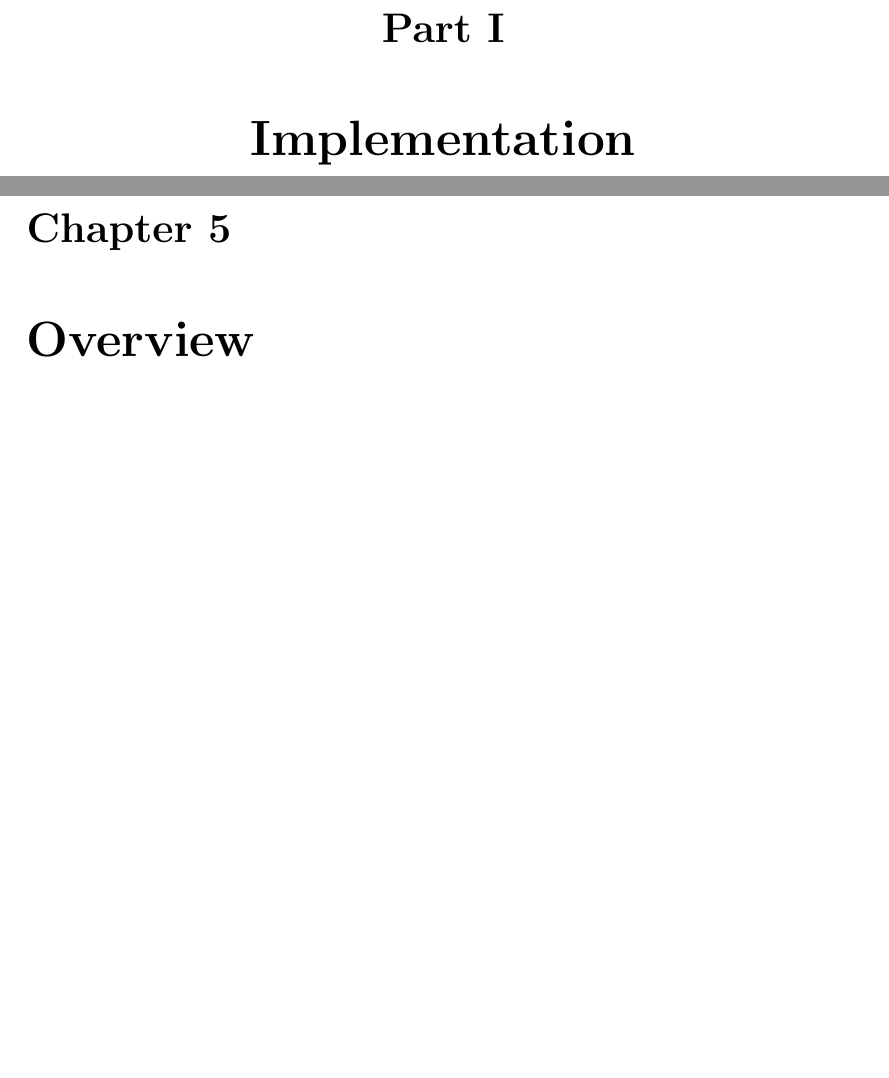
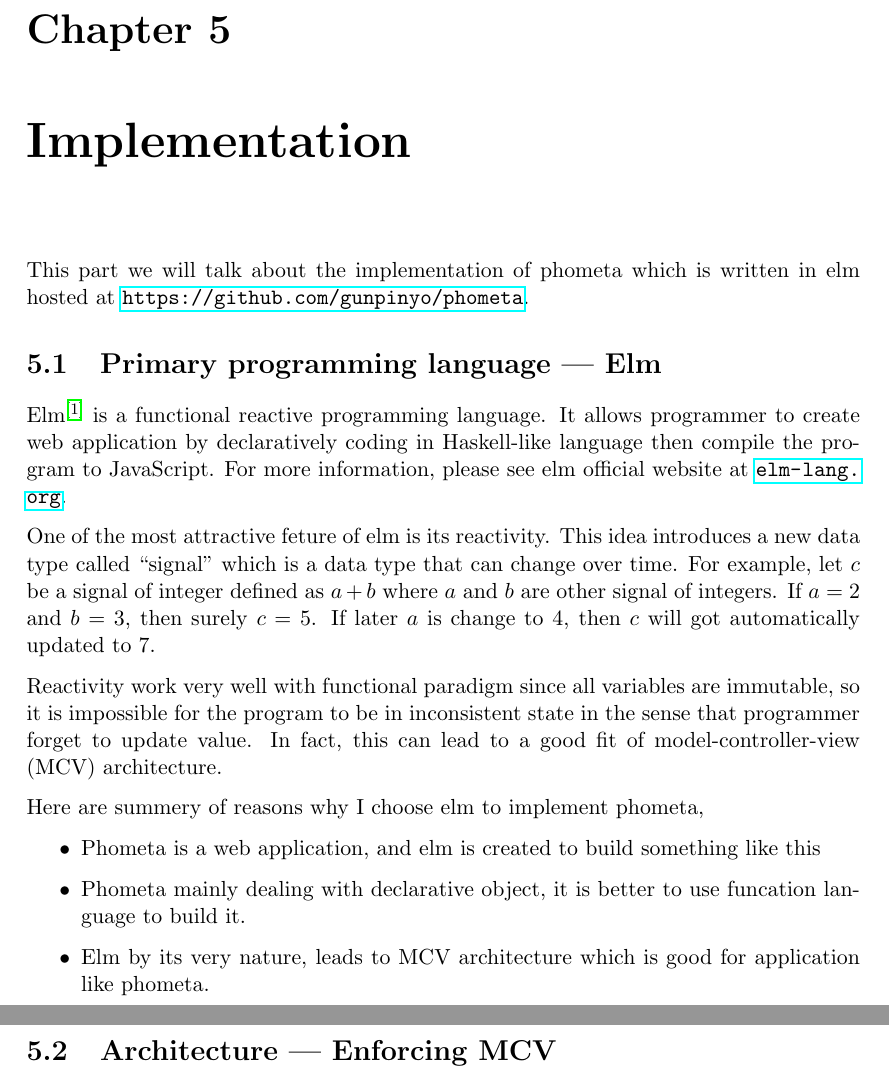
Before and after one commit to gunpinyo/phometa, a LaTeX thesis (doc/master.tex, which reads doc/implementation.tex): two parts of pages 30 and 31 of 40, joined at a grey line, cut at the place of the change, the shorter picture padded with empty space. Compiled offline with pdfLaTeX.

Commit message:
Start writing about implementation section. Ready to refactor the entire implementation written in last summer.

```diff
--- a/doc/implementation.tex
+++ b/doc/implementation.tex
@@ -1,7 +1,54 @@
 \documentclass[master.tex]{subfiles}
 \begin{document}
-\part{Implementation}
+\chapter{Implementation}
 
-\chapter{Overview}
+This part we will talk about the implementation of phometa which is written in elm
+hosted at \url{https://github.com/gunpinyo/phometa}.
+
+\section{Primary programming language --- Elm}
+Elm\supercite{elm-official-website} is a functional reactive programming
+language. It allows programmer to create web application by declaratively
+coding in Haskell-like language then compile the program to JavaScript. For more
+information, please see elm official website at \url{elm-lang.org}.
+
+One of the most attractive feture of elm is its reactivity. This idea introduces
+a new data type called ``signal'' which is a data type that can change over
+time. For example, let $c$ be a signal of integer defined as $a + b$ where $a$
+and $b$ are other signal of  integers. If $a = 2$ and $b = 3$, then surely
+$c = 5$. If later $a$ is change to $4$, then $c$ will got automatically updated
+to $7$.
+
+Reactivity work very well with functional paradigm since all variables are
+immutable, so it is impossible for the program to be in inconsistent state in
+the sense that programmer forget to update value. In fact, this can lead to a
+good fit of model-controller-view (MCV) architecture.
+
+Here are summery of reasons why I choose elm to implement phometa,
+\begin{itemize}
+  \item Phometa is a web application, and elm is created to build something like
+    this
+  \item Phometa mainly dealing with declarative object, it is better to use
+    funcation  language to build it.
+  \item Elm by its very nature, leads to MCV architecture which is good for
+    application like phometa.
+\end{itemize}
+
+\section{Architecture --- Enforcing MCV}
+
+
+
+% at run-time, the only thing that can change is signal which together
+% can form dependency graph , programmer
+% simply link each signal
+
+
+% It allows programmer to write
+% ac code in functional style similar to Haskell
+
+% This fit with
+
+% \chapter{Architecture}
+
+
 
 \end{document}
```
Also changed, not shown: doc/bibliography.bib (+7 -0 lines), README.md.
